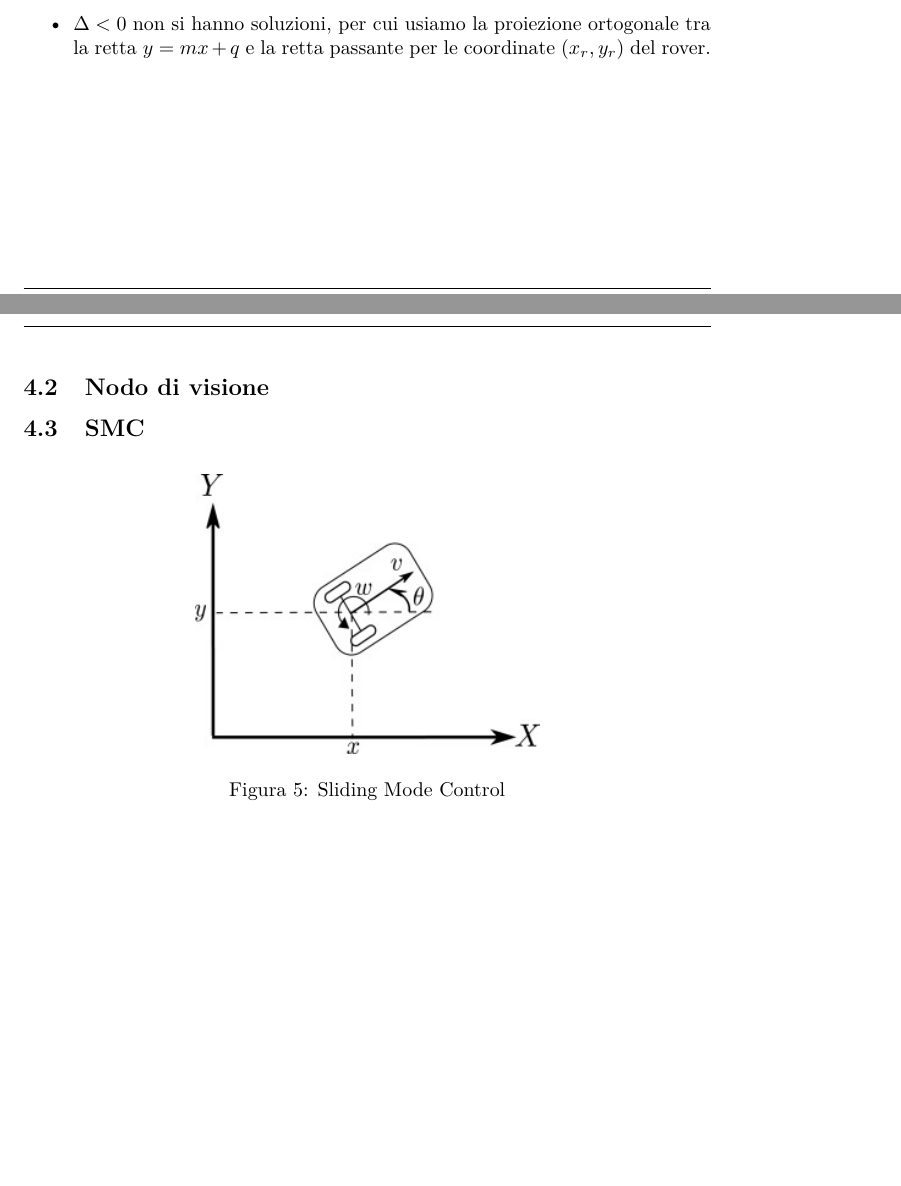
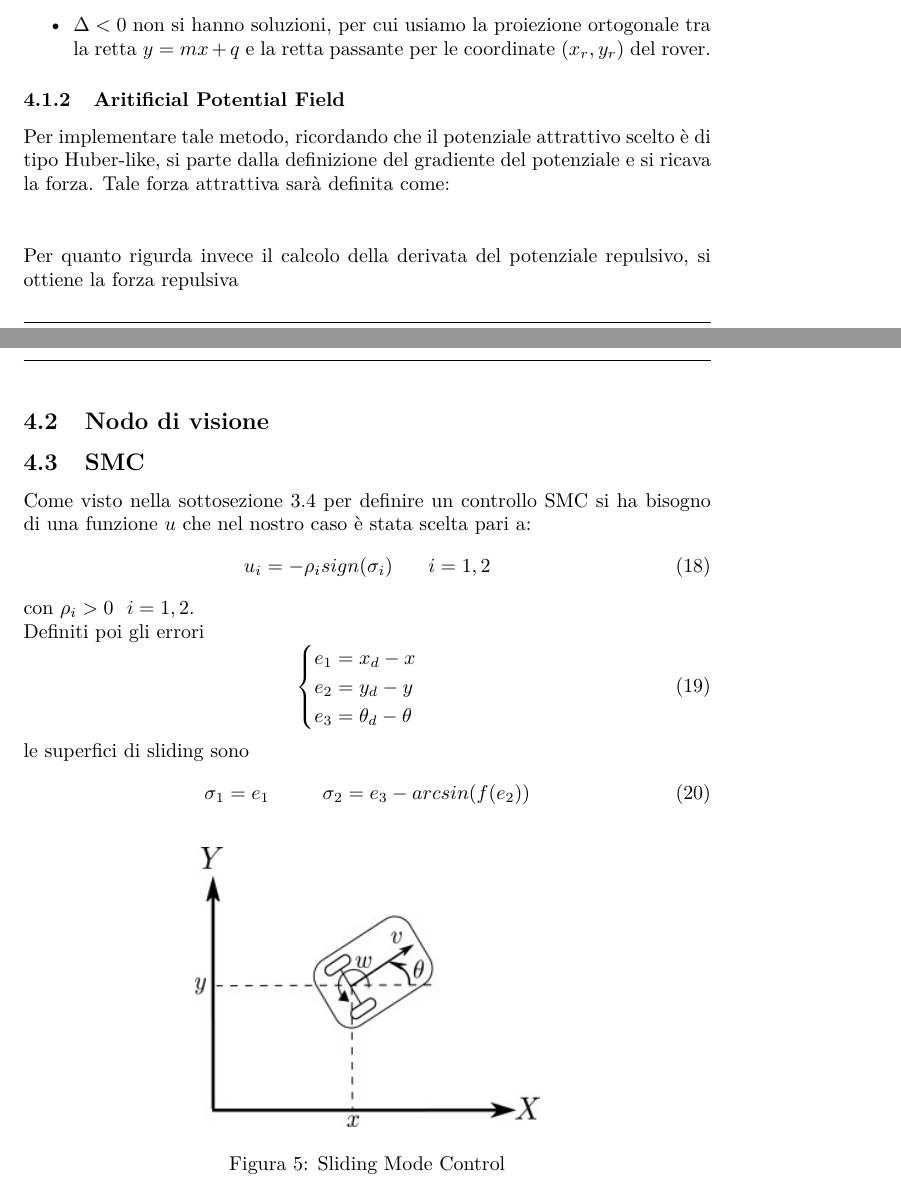
Before and after one commit to MarcoMinarelli/Rover_LabAuto, a LaTeX document (relazione/main.tex, which reads relazione/src/impl.tex): two parts of pages 9 and 10 of 11, joined at a grey line, cut so that both start at the same text, the shorter picture padded with empty space. Compiled offline with pdfLaTeX.

Commit message:
Upload impl.tex e prem_teo.tex

```diff
--- a/relazione/src/impl.tex
+++ b/relazione/src/impl.tex
@@ -39,12 +40,31 @@ Definiamo $\Delta=b^2-4ac=(2mq-2x_r-2my_r)^2-4(1+m^2)(x_r^2+q^2+y_r^2-2qy_r-r^2)
         \end{equation}
     \item $\Delta<0$ non si hanno soluzioni, per cui usiamo la proiezione ortogonale tra la retta $y=mx+q$ e la retta passante per le coordinate $(x_r, y_r)$ del rover.
 \end{itemize}
-
-
+\subsubsection{Aritificial Potential Field}
+Per implementare tale metodo, ricordando che il potenziale attrattivo scelto è di tipo Huber-like, si parte dalla definizione del gradiente del potenziale e si ricava la forza. Tale forza attrattiva sarà definita come:\\ \\ \\Per quanto rigurda invece il calcolo della derivata del potenziale repulsivo, si ottiene la forza repulsiva
 
 
 \subsection{Nodo di visione}
 \subsection{SMC}
+Come visto nella \autoref{SMC_Theory} per definire un controllo SMC si ha bisogno di una funzione $u$ che nel nostro caso è stata scelta pari a:
+\begin{equation}
+        u_i=-\rho_{i}sign(\sigma_i)\: \: \: \: \: \: \: \:i=1,2
+\end{equation}
+con $\rho_i>0 \: \: \:i=1,2$. \\
+Definiti poi gli errori
+\begin{equation}
+\begin{cases}
+    e_1=x_d-x
+   \\
+   e_2=y_d-y
+   \\
+   e_3=\theta_d-\theta
+\end{cases}
+\end{equation}
+le superfici di sliding sono
+\begin{equation}
+       \sigma_1=e_1 \ \ \ \ \ \ \ \ \sigma_2=e_3-arcsin(f(e_2))
+\end{equation}
 \begin{figure} [H]
     \centering
     \includegraphics[width=0.5\linewidth]{img/SMC.jpg}
```
Also changed, not shown: relazione/src/prem_teo.tex (+6 -6 lines), relazione/src/impl.tex (3 more changed lines).
